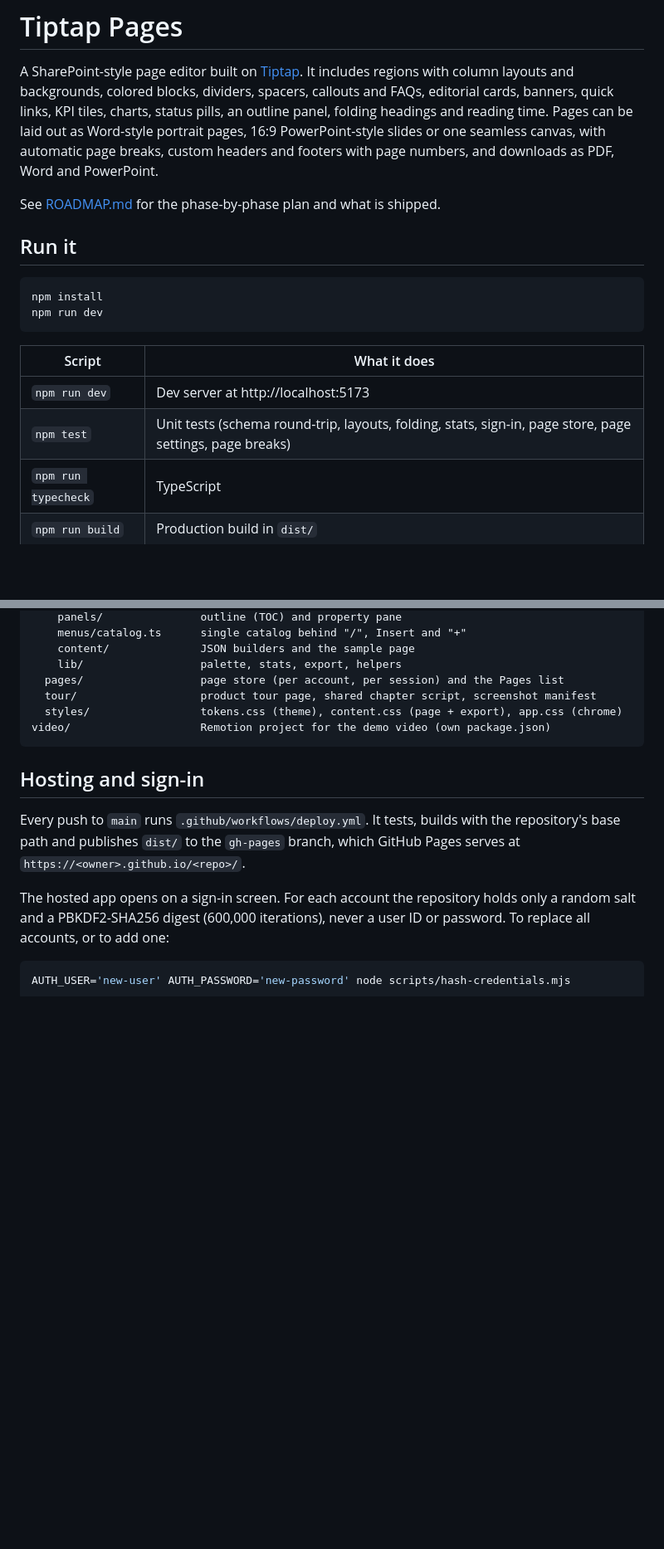
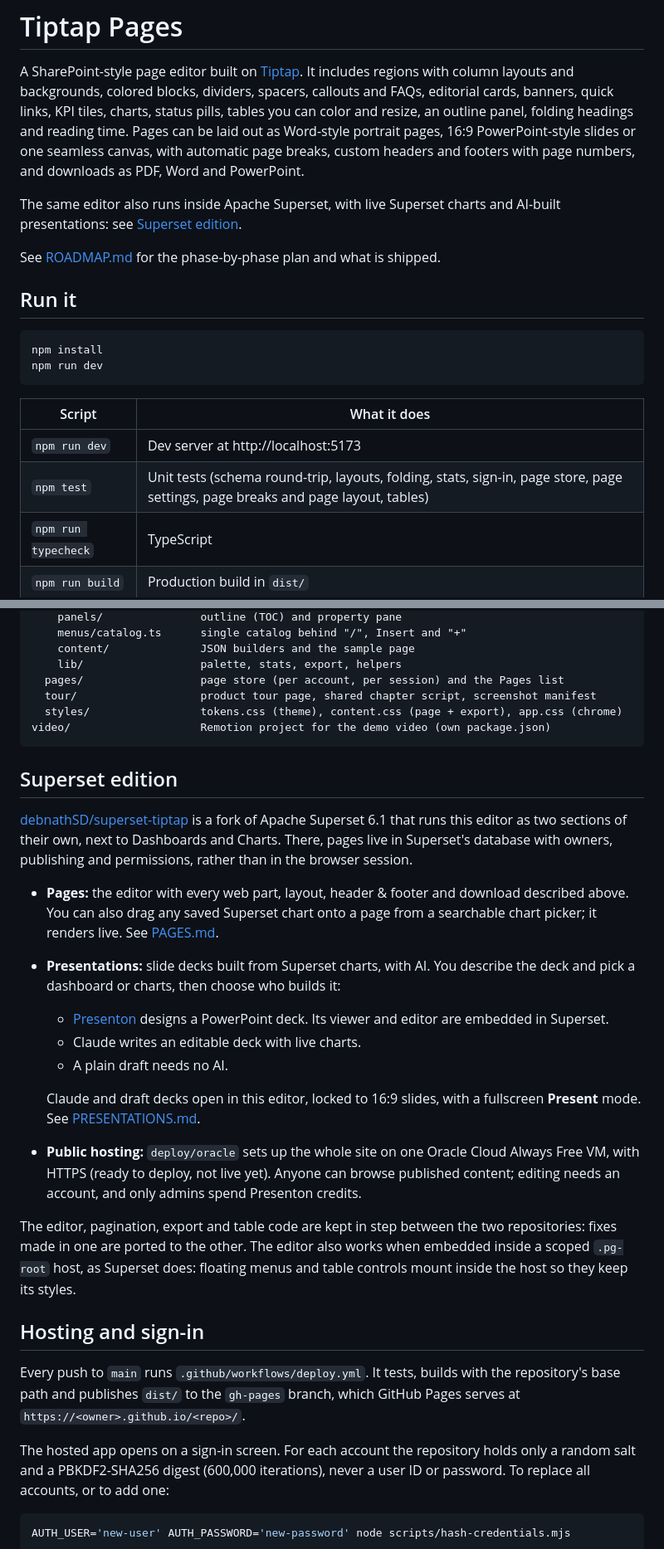
Before and after one commit to debnathSD/tiptap-debnathsd, a Markdown page: README.md, 2 parts joined by grey strips. Shown at 83% size. GitHub-like rendering; blank space fills up the shorter version.

````diff
--- a/README.md
+++ b/README.md
@@ -3,11 +3,14 @@
 A SharePoint-style page editor built on [Tiptap](https://tiptap.dev). It
 includes regions with column layouts and backgrounds, colored blocks,
 dividers, spacers, callouts and FAQs, editorial cards, banners, quick links,
-KPI tiles, charts, status pills, an outline panel, folding headings and
-reading time. Pages can be laid out as Word-style portrait pages, 16:9
-PowerPoint-style slides or one seamless canvas, with automatic page breaks,
-custom headers and footers with page numbers, and downloads as PDF, Word
-and PowerPoint.
+KPI tiles, charts, status pills, tables you can color and resize, an outline
+panel, folding headings and reading time. Pages can be laid out as Word-style
+portrait pages, 16:9 PowerPoint-style slides or one seamless canvas, with
+automatic page breaks, custom headers and footers with page numbers, and
+downloads as PDF, Word and PowerPoint.
+
+The same editor also runs inside Apache Superset, with live Superset charts and
+AI-built presentations: see [Superset edition](#superset-edition).
 
 See [ROADMAP.md](ROADMAP.md) for the phase-by-phase plan and what is shipped.
 
@@ -21,7 +24,7 @@ npm run dev
 | Script | What it does |
 | --- | --- |
 | `npm run dev` | Dev server at http://localhost:5173 |
-| `npm test` | Unit tests (schema round-trip, layouts, folding, stats, sign-in, page store, page settings, page breaks) |
+| `npm test` | Unit tests (schema round-trip, layouts, folding, stats, sign-in, page store, page settings, page breaks and page layout, tables) |
 | `npm run typecheck` | TypeScript |
 | `npm run build` | Production build in `dist/` |
 
@@ -122,6 +131,21 @@ src/
 video/                    Remotion project for the demo video (own package.json)
 ```
 
+## Superset edition
+
+[debnathSD/superset-tiptap](https://github.com/debnathSD/superset-tiptap) is a fork of Apache Superset 6.1 that runs this editor as two sections of their own, next to Dashboards and Charts. There, pages live in Superset's database with owners, publishing and permissions, rather than in the browser session.
+
+- **Pages:** the editor with every web part, layout, header & footer and download described above. You can also drag any saved Superset chart onto a page from a searchable chart picker; it renders live. See [PAGES.md](https://github.com/debnathSD/superset-tiptap/blob/main/PAGES.md).
+- **Presentations:** slide decks built from Superset charts, with AI. You describe the deck and pick a dashboard or charts, then choose who builds it:
+  - [Presenton](https://presenton.ai) designs a PowerPoint deck. Its viewer and editor are embedded in Superset.
+  - Claude writes an editable deck with live charts.
+  - A plain draft needs no AI.
+
+  Claude and draft decks open in this editor, locked to 16:9 slides, with a fullscreen **Present** mode. See [PRESENTATIONS.md](https://github.com/debnathSD/superset-tiptap/blob/main/PRESENTATIONS.md).
+- **Public hosting:** `deploy/oracle` sets up the whole site on one Oracle Cloud Always Free VM, with HTTPS (ready to deploy, not live yet). Anyone can browse published content; editing needs an account, and only admins spend Presenton credits.
+
+The editor, pagination, export and table code are kept in step between the two repositories: fixes made in one are ported to the other. The editor also works when embedded inside a scoped `.pg-root` host, as Superset does: floating menus and table controls mount inside the host so they keep its styles.
+
 ## Hosting and sign-in
 
 Every push to `main` runs `.github/workflows/deploy.yml`. It tests, builds with
````
Also changed, not shown: other parts of README.md (+11 -5 lines), ROADMAP.md (+33 -5 lines).
